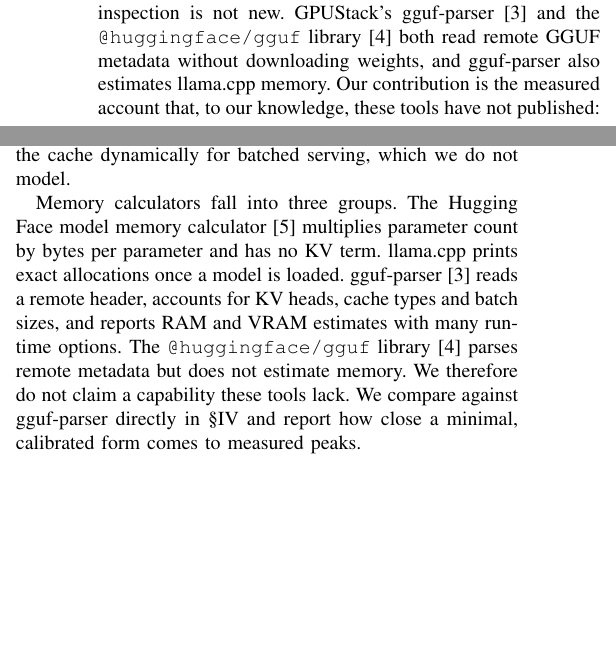
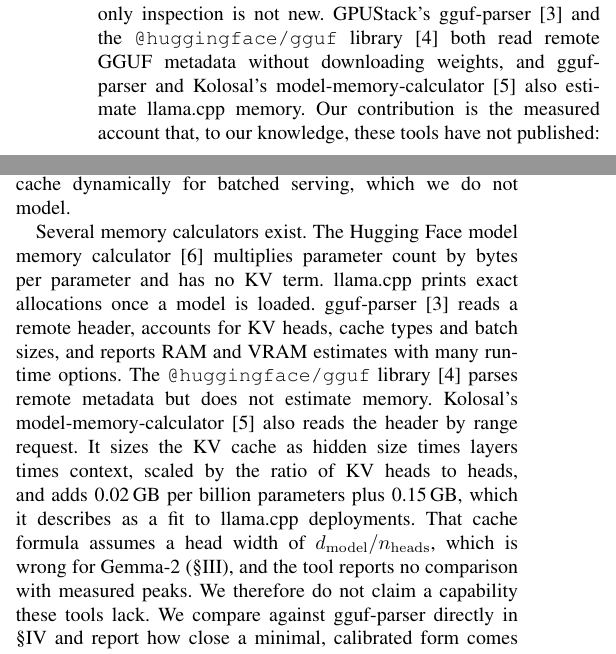
Before and after one commit to venumadhav0583/gguf-header-estimator, a LaTeX paper (paper/main.tex): two parts of the columns of page 1 of 4, joined at a grey line, cut so that both start at the same text, the shorter picture padded with empty space. Compiled offline with pdfLaTeX.

Commit message:
Paper: cite Kolosal model-memory-calculator (prior-work check)

```diff
--- a/paper/main.tex
+++ b/paper/main.tex
@@ -8,6 +8,7 @@
 \usepackage{cite}
 \usepackage{url}
 \usepackage[hidelinks]{hyperref}
+\hypersetup{pdftitle={A Header-Only, Attention-Aware Memory Estimator for GGUF-Quantized LLMs on Edge Devices},pdfauthor={Venumadhav Kalluru}}
 
 % Numbers from the filled-context experiment (E2). Filled by analysis/final_numbers.py.
 \input{e2numbers}
@@ -35,7 +36,7 @@ Edge AI, on-device LLMs, GGUF, memory estimation, KV cache, grouped-query attent
 \section{Introduction}
 Quantized language models now run on laptops and small edge servers through llama.cpp~\cite{llamacpp} and the tools built on it, nearly all of which load the GGUF container format~\cite{ggufspec}. A user choosing a checkpoint for a device with 8\,GB of memory has to decide whether it fits at the intended context length. The runtime reports its allocations, but only after the file is on disk. On a 100\,Mbps link a 20\,GB checkpoint takes about half an hour to arrive.
 
-The GGUF header already holds the quantities that set most of the memory budget: tensor sizes through the file length, and the attention geometry that sizes the KV cache. The question this paper answers is empirical. How accurate is a header-only estimate against measured peak resident memory, which of its terms matter, and where does it fail? Header-only inspection is not new. GPUStack's gguf-parser~\cite{ggufparser} and the \texttt{@huggingface/gguf} library~\cite{hfgguf} both read remote GGUF metadata without downloading weights, and gguf-parser also estimates llama.cpp memory. Our contribution is the measured account that, to our knowledge, these tools have not published:
+The GGUF header already holds the quantities that set most of the memory budget: tensor sizes through the file length, and the attention geometry that sizes the KV cache. The question this paper answers is empirical. How accurate is a header-only estimate against measured peak resident memory, which of its terms matter, and where does it fail? Header-only inspection is not new. GPUStack's gguf-parser~\cite{ggufparser} and the \texttt{@huggingface/gguf} library~\cite{hfgguf} both read remote GGUF metadata without downloading weights, and gguf-parser and Kolosal's model-memory-calculator~\cite{kolosal} also estimate llama.cpp memory. Our contribution is the measured account that, to our knowledge, these tools have not published:
 \begin{enumerate}
 \item An additive estimator whose KV term uses the stored head widths, the cache type's block size and, for Gemma-2, the windowed layers. Its predicted KV cache matches llama.cpp's own allocation log in all 18 configurations we checked (\S\ref{sec:method}).
 \item Out-of-sample accuracy on 36 configurations with leave-one-model-out (LOMO) calibration, a worst-case under-prediction and the safety margin it implies, an ablation, and a direct comparison with gguf-parser (\S\ref{sec:e1}).
@@ -46,5 +47,5 @@ The GGUF header already holds the quantities that set most of the memory budget:
 \label{sec:related}
 Weight quantization (GPTQ~\cite{gptq}, AWQ~\cite{awq}) sets the file size, which is the largest term at short context. At long context the KV cache dominates, and grouped-query attention (GQA)~\cite{gqa} and multi-query attention (MQA)~\cite{mqa} shrink it by the ratio of query heads to KV heads. Gemma-2 alternates full and sliding-window attention layers~\cite{gemma2}, so part of its cache stops growing with context. PagedAttention~\cite{vllm} manages the cache dynamically for batched serving, which we do not model.
 
-Memory calculators fall into three groups. The Hugging Face model memory calculator~\cite{hfcalc} multiplies parameter count by bytes per parameter and has no KV term. llama.cpp prints exact allocations once a model is loaded. gguf-parser~\cite{ggufparser} reads a remote header, accounts for KV heads, cache types and batch sizes, and reports RAM and VRAM estimates with many runtime options. The \texttt{@huggingface/gguf} library~\cite{hfgguf} parses remote metadata but does not estimate memory. We therefore do not claim a capability these tools lack. We compare against gguf-parser directly in \S\ref{sec:e1} and report how close a minimal, calibrated form comes to measured peaks.
+Several memory calculators exist. The Hugging Face model memory calculator~\cite{hfcalc} multiplies parameter count by bytes per parameter and has no KV term. llama.cpp prints exact allocations once a model is loaded. gguf-parser~\cite{ggufparser} reads a remote header, accounts for KV heads, cache types and batch sizes, and reports RAM and VRAM estimates with many runtime options. The \texttt{@huggingface/gguf} library~\cite{hfgguf} parses remote metadata but does not estimate memory. Kolosal's model-memory-calculator~\cite{kolosal} also reads the header by range request. It sizes the KV cache as hidden size times layers times context, scaled by the ratio of KV heads to heads, and adds 0.02\,GB per billion parameters plus 0.15\,GB, which it describes as a fit to llama.cpp deployments. That cache formula assumes a head width of $d_{\mathrm{model}}/n_{\mathrm{heads}}$, which is wrong for Gemma-2 (\S\ref{sec:est}), and the tool reports no comparison with measured peaks. We therefore do not claim a capability these tools lack. We compare against gguf-parser directly in \S\ref{sec:e1} and report how close a minimal, calibrated form comes to measured peaks.
 
```
Also changed, not shown: paper/main.pdf, paper/main.tex (3 more changed lines), 1 other file.
